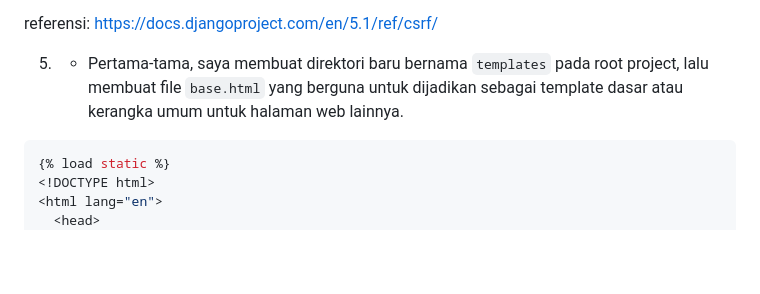
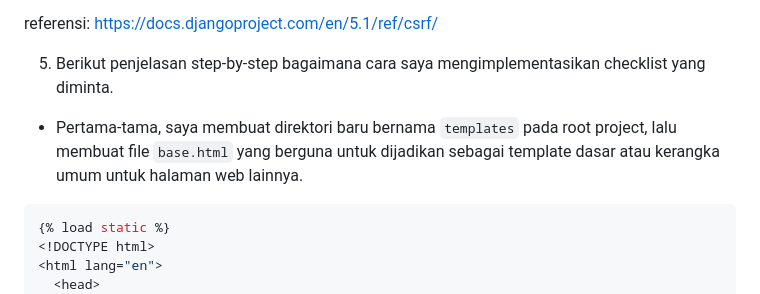
Before and after one commit to rafifsulaiman/tugas-1-pbp, a Markdown page: README.md, the part around the change. Rendered like a GitHub page; blank space fills up the shorter version.

````diff
--- a/README.md
+++ b/README.md
@@ -130,7 +130,8 @@ referensi: https://docs.djangoproject.com/en/5.1/ref/forms/validation/
 
 referensi: https://docs.djangoproject.com/en/5.1/ref/csrf/
 
-5. - Pertama-tama, saya membuat direktori baru bernama ```templates``` pada root project, lalu membuat file ```base.html``` yang berguna untuk dijadikan sebagai template dasar atau kerangka umum untuk halaman web lainnya.
+5. Berikut penjelasan step-by-step bagaimana cara saya mengimplementasikan checklist yang diminta.
+- Pertama-tama, saya membuat direktori baru bernama ```templates``` pada root project, lalu membuat file ```base.html``` yang berguna untuk dijadikan sebagai template dasar atau kerangka umum untuk halaman web lainnya.
 ```bash
 {% load static %}
 <!DOCTYPE html>
````
